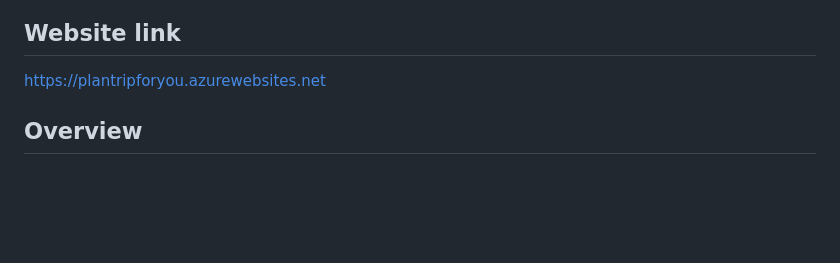
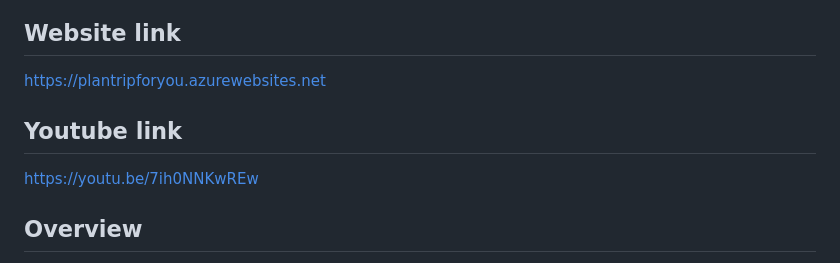
Before and after one commit to nogibjj/Individual4_Vivian, a Markdown page: README.md, the part around the change. Rendered like a GitHub page; blank space fills up the shorter version.

```diff
--- a/README.md
+++ b/README.md
@@ -4,6 +4,10 @@
 ## Website link
 
 https://plantripforyou.azurewebsites.net
+
+## Youtube link
+
+https://youtu.be/7ih0NNKwREw
 
 ## Overview
 
```
